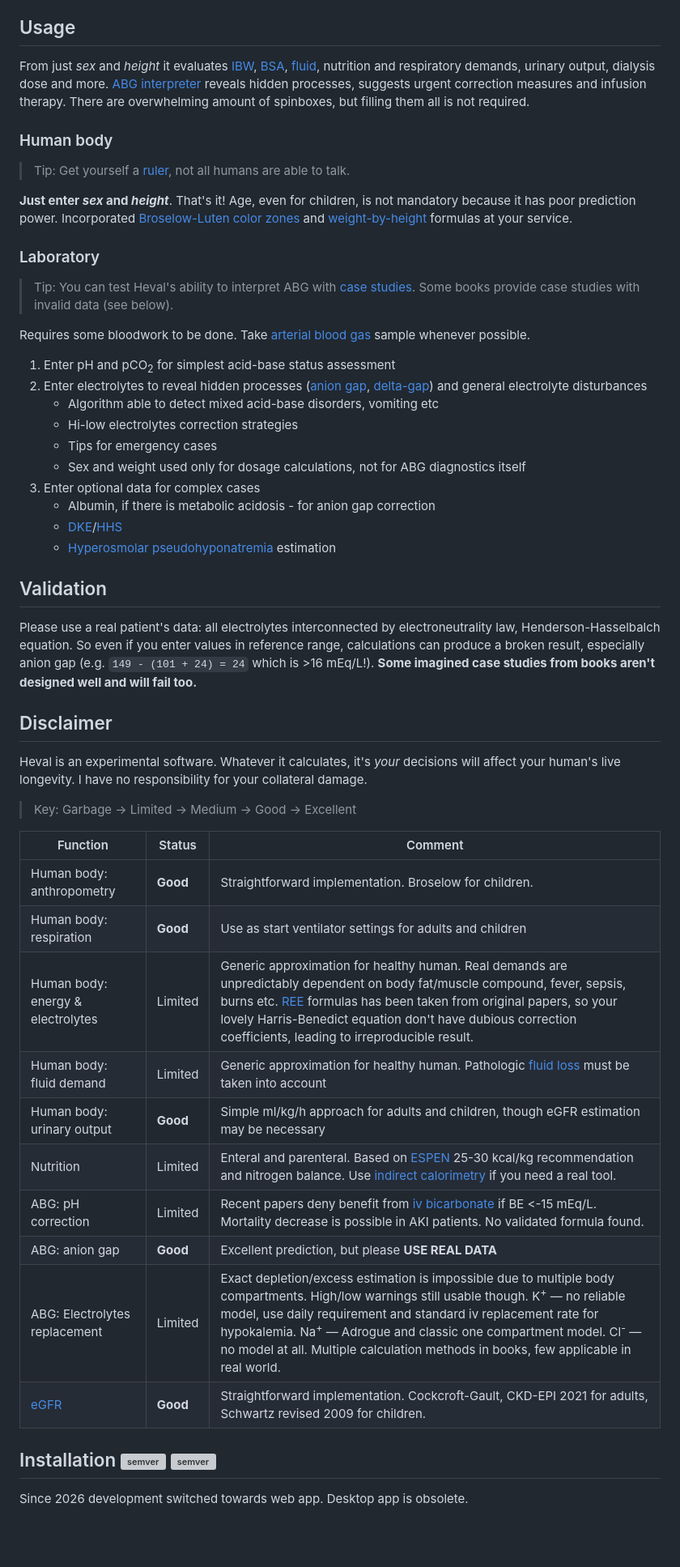
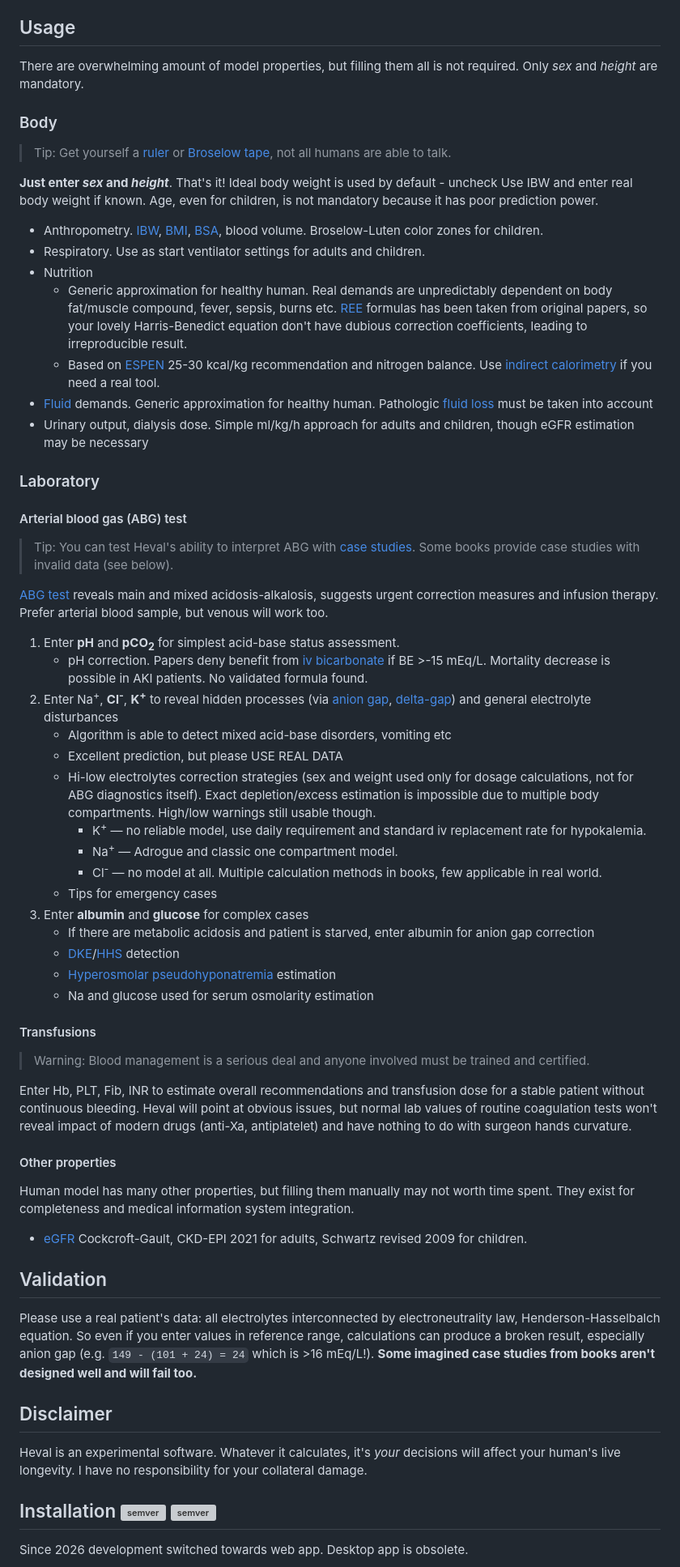
Before and after one commit to radioxoma/heval, a Markdown page: README.md, the part around one of its changes. Shown at 81% size. GitHub-like rendering; blank space fills up the shorter version; grey boxes are pictures that could not be loaded.

Commit message:
ABG README

```diff
--- a/README.md
+++ b/README.md
@@ -22,53 +22,66 @@ Main features:
 
 ## Usage
 
-From just *sex* and *height* it evaluates [IBW](https://en.wikipedia.org/wiki/Human_body_weight#Ideal_body_weight), [BSA](https://en.wikipedia.org/wiki/Body_surface_area), [fluid](https://en.wikipedia.org/wiki/Fluid_replacement), nutrition and respiratory demands, urinary output, dialysis dose and more. [ABG interpreter](https://en.wikipedia.org/wiki/Acid%E2%80%93base_homeostasis) reveals hidden processes, suggests urgent correction measures and infusion therapy. There are overwhelming amount of spinboxes, but filling them all is not required.
+There are overwhelming amount of model properties, but filling them all is not required. Only _sex_ and _height_ are mandatory.
 
-### Human body
+### Body
 
-> Tip: Get yourself a [ruler](https://en.wikipedia.org/wiki/Tape_measure), not all humans are able to talk.
+> Tip: Get yourself a [ruler](https://en.wikipedia.org/wiki/Tape_measure) or [Broselow tape](https://en.wikipedia.org/wiki/Broselow_tape), not all humans are able to talk.
 
-**Just enter *sex* and *height***. That's it! Age, even for children, is not mandatory because it has poor prediction power. Incorporated [Broselow-Luten color zones](https://en.wikipedia.org/wiki/Broselow_tape) and [weight-by-height](https://en.wikipedia.org/wiki/Human_body_weight#Ideal_body_weight) formulas at your service.
+**Just enter *sex* and *height***. That's it! Ideal body weight is used by default - uncheck <dfn>Use IBW</dfn> and enter real body weight if known. Age, even for children, is not mandatory because it has poor prediction power.
+
+* Anthropometry. [IBW](https://en.wikipedia.org/wiki/Human_body_weight#Ideal_body_weight), [BMI](https://en.wikipedia.org/wiki/Body_mass_index), [BSA](https://en.wikipedia.org/wiki/Body_surface_area), blood volume. Broselow-Luten color zones for children.
+* Respiratory. Use as start ventilator settings for adults and children.
+* Nutrition
+  * Generic approximation for healthy human. Real demands are unpredictably dependent on body fat/muscle compound, fever, sepsis, burns etc. [REE](https://en.wikipedia.org/wiki/Resting_metabolic_rate) formulas has been taken from original papers, so your lovely Harris-Benedict equation don't have dubious correction coefficients, leading to irreproducible result.
+  * Based on [ESPEN](https://www.espen.org/) 25-30 kcal/kg recommendation and nitrogen balance. Use [indirect calorimetry](https://en.wikipedia.org/wiki/Indirect_calorimetry) if you need a real tool.
+* [Fluid](https://en.wikipedia.org/wiki/Fluid_replacement) demands. Generic approximation for healthy human. Pathologic [fluid loss](https://en.wikipedia.org/wiki/Volume_contraction) must be taken into account
+* Urinary output, dialysis dose. Simple ml/kg/h approach for adults and children, though eGFR estimation may be necessary
 
 ### Laboratory
 
+#### Arterial blood gas (ABG) test
+
 > Tip: You can test Heval's ability to interpret ABG with [case studies](https://web.archive.org/web/20170818090331/http://fitsweb.uchc.edu/student/selectives/TimurGraham/Case_1.html). Some books provide case studies with invalid data (see below).
 
-Requires some bloodwork to be done. Take [arterial blood gas](https://en.wikipedia.org/wiki/Arterial_blood_gas_test) sample whenever possible.
-1. Enter pH and pCO<sub>2</sub> for simplest acid-base status assessment
-2. Enter electrolytes to reveal hidden processes ([anion gap](https://en.wikipedia.org/wiki/Anion_gap), [delta-gap](https://en.wikipedia.org/wiki/Delta_ratio)) and general electrolyte disturbances
-    * Algorithm able to detect mixed acid-base disorders, vomiting etc
-    * Hi-low electrolytes correction strategies
-    * Tips for emergency cases
-    * Sex and weight used only for dosage calculations, not for ABG diagnostics itself
-3. Enter optional data for complex cases
-    * Albumin, if there is metabolic acidosis - for anion gap correction
-    * [DKE](https://en.wikipedia.org/wiki/Diabetic_ketoacidosis)/[HHS](https://en.wikipedia.org/wiki/Hyperosmolar_hyperglycemic_state)
-    * [Hyperosmolar pseudohyponatremia](https://en.wikipedia.org/wiki/Hyponatremia#False_hyponatremia) estimation
+[ABG test](https://en.wikipedia.org/wiki/Arterial_blood_gas_test) reveals main and mixed acidosis-alkalosis, suggests urgent correction measures and infusion therapy. Prefer arterial blood sample, but venous will work too.
+
+1. Enter **pH** and **pCO<sub>2</sub>** for simplest acid-base status assessment.
+   * pH correction. Papers deny benefit from [iv bicarbonate](https://en.wikipedia.org/wiki/Intravenous_sodium_bicarbonate) if BE &gt;-15 mEq/L. Mortality decrease is possible in AKI patients. No validated formula found.
+2. Enter Na<sup>+</sup>, **Cl<sup>-</sup>**, **K<sup>+</sup>** to reveal hidden processes (via [anion gap](https://en.wikipedia.org/wiki/Anion_gap), [delta-gap](https://en.wikipedia.org/wiki/Delta_ratio)) and general electrolyte disturbances
+   * Algorithm is able to detect mixed acid-base disorders, vomiting etc
+   * Excellent prediction, but please USE REAL DATA
+   * Hi-low electrolytes correction strategies (sex and weight used only for dosage calculations, not for ABG diagnostics itself). Exact depletion/excess estimation is impossible due to multiple body compartments. High/low warnings still usable though.
+     * K<sup>+</sup> — no reliable model, use daily requirement and standard iv replacement rate for hypokalemia.
+     * Na<sup>+</sup> — Adrogue and classic one compartment model.
+     * Cl<sup>-</sup> — no model at all. Multiple calculation methods in books, few applicable in real world.
+   * Tips for emergency cases
+3. Enter **albumin** and **glucose** for complex cases
+   * If there are metabolic acidosis and patient is starved, enter albumin for anion gap correction
+   * [DKE](https://en.wikipedia.org/wiki/Diabetic_ketoacidosis)/[HHS](https://en.wikipedia.org/wiki/Hyperosmolar_hyperglycemic_state) detection
+   * [Hyperosmolar pseudohyponatremia](https://en.wikipedia.org/wiki/Hyponatremia#False_hyponatremia) estimation
+   * Na and glucose used for serum osmolarity estimation
+
+#### Transfusions
+
+> Warning: Blood management is a serious deal and anyone involved must be trained and certified.
+
+Enter Hb, PLT, Fib, INR to estimate overall recommendations and transfusion dose for a stable patient without continuous bleeding. Heval will point at obvious issues, but normal lab values of routine coagulation tests won't reveal impact of modern drugs (anti-Xa, antiplatelet) and have nothing to do with surgeon hands curvature.
+
+#### Other properties
+
+Human model has many other properties, but filling them manually may not worth time spent. They exist for completeness and medical information system integration.
+
+* [eGFR](https://en.wikipedia.org/wiki/Glomerular_filtration_rate) Cockcroft-Gault, CKD-EPI 2021 for adults, Schwartz revised 2009 for children.
 
 ## Validation
 
-Please use a real patient's data: all electrolytes interconnected by electroneutrality law, Henderson-Hasselbalch equation. So even if you enter values in reference range, calculations can produce a broken result, especially anion gap (e.g. `149 - (101 + 24) = 24` which is >16 mEq/L!).
+Please use a real patient's data: all electrolytes interconnected by electroneutrality law, Henderson-Hasselbalch equation. So even if you enter values in reference range, calculations can produce a broken result, especially anion gap (e.g. `149 - (101 + 24) = 24` which is &gt;16 mEq/L!).
 **Some imagined case studies from books aren't designed well and will fail too.**
 
 ## Disclaimer
+
 Heval is an experimental software. Whatever it calculates, it's *your* decisions will affect your human's live longevity. I have no responsibility for your collateral damage.
-
-> Key: Garbage -> Limited -> Medium -> Good -> Excellent
-
-| Function                                                         | Status    | Comment                                                                                                                                                                                                                                                                                                                                                                                                 |
-|------------------------------------------------------------------|-----------|---------------------------------------------------------------------------------------------------------------------------------------------------------------------------------------------------------------------------------------------------------------------------------------------------------------------------------------------------------------------------------------------------------|
-| Human body: anthropometry                                        | **Good**  | Straightforward implementation. Broselow for children.                                                                                                                                                                                                                                                                                                                                                  |
-| Human body: respiration                                          | **Good**  | Use as start ventilator settings for adults and children                                                                                                                                                                                                                                                                                                                                                |
-| Human body: energy & electrolytes                                | Limited   | Generic approximation for healthy human. Real demands are unpredictably dependent on body fat/muscle compound, fever, sepsis, burns etc. [REE](https://en.wikipedia.org/wiki/Resting_metabolic_rate) formulas has been taken from original papers, so your lovely Harris-Benedict equation don't have dubious correction coefficients, leading to irreproducible result.                                |
-| Human body: fluid demand                                         | Limited   | Generic approximation for healthy human. Pathologic [fluid loss](https://en.wikipedia.org/wiki/Volume_contraction) must be taken into account                                                                                                                                                                                                                                                           |
-| Human body: urinary output                                       | **Good**  | Simple ml/kg/h approach for adults and children, though eGFR estimation may be necessary                                                                                                                                                                                                                                                                                                                |
-| Nutrition                                                        | Limited   | Enteral and parenteral. Based on [ESPEN](https://www.espen.org/) 25-30 kcal/kg recommendation and nitrogen balance. Use [indirect calorimetry](https://en.wikipedia.org/wiki/Indirect_calorimetry) if you need a real tool.                                                                                                                                                                             |
-| ABG: pH correction                                               | Limited   | Recent papers deny benefit from [iv bicarbonate](https://en.wikipedia.org/wiki/Intravenous_sodium_bicarbonate) if BE <-15 mEq/L. Mortality decrease is possible in AKI patients. No validated formula found.                                                                                                                                                                                            |
-| ABG: anion gap                                                   | **Good**  | Excellent prediction, but please **USE REAL DATA**                                                                                                                                                                                                                                                                                                                                                      |
-| ABG: Electrolytes replacement                                    | Limited   | Exact depletion/excess estimation is impossible due to multiple body compartments. High/low warnings still usable though. K<sup>+</sup> — no reliable model, use daily requirement and standard iv replacement rate for hypokalemia. Na<sup>+</sup> — Adrogue and classic one compartment model. Cl<sup>-</sup> — no model at all. Multiple calculation methods in books, few applicable in real world. |
-| [eGFR](https://en.wikipedia.org/wiki/Glomerular_filtration_rate) | **Good**  | Straightforward implementation. Cockcroft-Gault, CKD-EPI 2021 for adults, Schwartz revised 2009 for children.                                                                                                                                                                                                                                                                                           |
-
 
 ## Installation [![semver](https://img.shields.io/github/v/release/radioxoma/heval)](https://github.com/radioxoma/heval/releases/latest/) [![semver](https://img.shields.io/github/release-date/radioxoma/heval)](https://github.com/radioxoma/heval/releases/latest/)
 
```
Also changed, not shown: other parts of README.md (+7 -7 lines).
